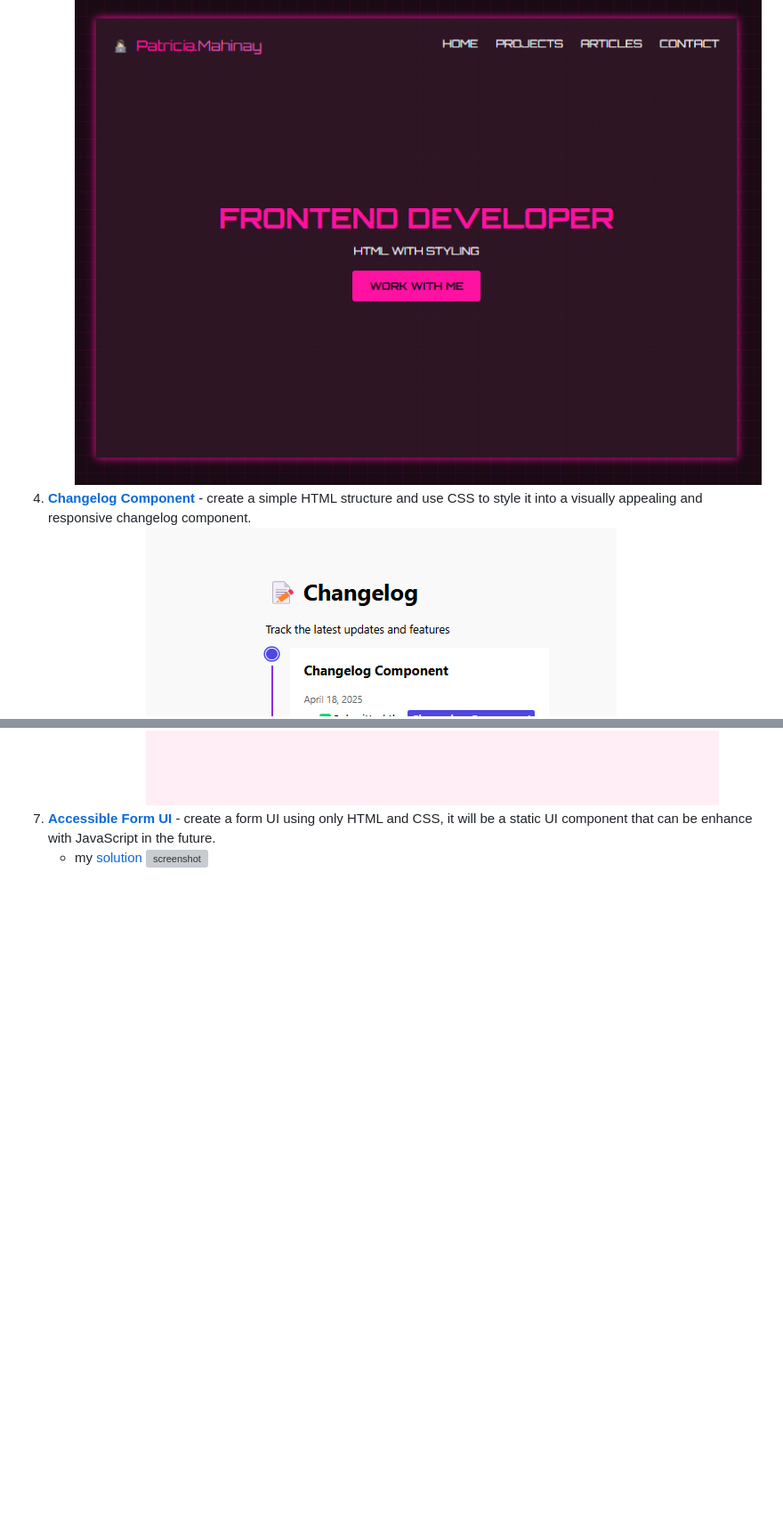
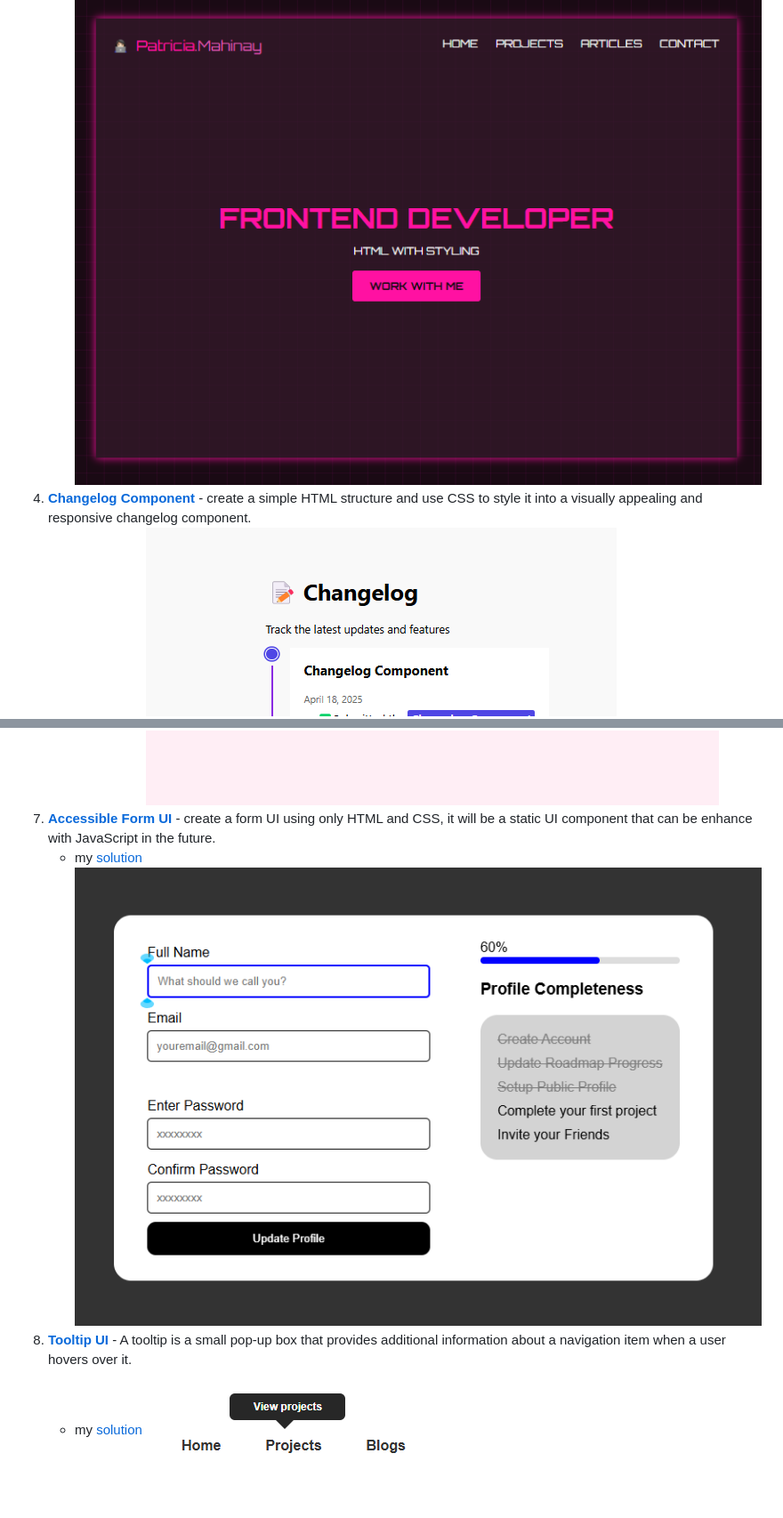
Before and after one commit to ptrcmahinay/Roadmap.sh-projects, a Markdown page: README.md, 2 parts joined by grey strips. Shown: that part at 89% size. GitHub-like rendering; pictures changed too: accessible-form/preview.png (added), tooltip/tooltip-preview.png (added); blank space fills up the shorter version; grey boxes are pictures that could not be loaded.

Commit message:
added tooltip ui

```diff
--- a/README.md
+++ b/README.md
@@ -10,6 +10,6 @@ This repository contains front-end projects built following the roadmap.sh front
 3. **[Personal Portfolio](https://roadmap.sh/projects/portfolio-website)** - Convert the previous simple HTML website into a personal portfolio.
    - my [solution](personal-portfolio/)
 ![screenshot](personal-portfolio/preview.png)
-1. **[Changelog Component](https://roadmap.sh/projects/changelog-component)** - create a simple HTML structure and use CSS to style it into a visually appealing and responsive changelog component.
+4. **[Changelog Component](https://roadmap.sh/projects/changelog-component)** - create a simple HTML structure and use CSS to style it into a visually appealing and responsive changelog component.
      - my [solution](changelog-component/)
 ![screenshot](changelog-component/preview.png)
@@ -20,5 +20,8 @@ This repository contains front-end projects built following the roadmap.sh front
     - my [solution](datepicker/)
 ![screenshot](datepicker/preview.png)
-1. **[Accessible Form UI](https://roadmap.sh/projects/accessible-form-ui)** - create a form UI using only HTML and CSS, it will be a static UI component that can be enhance with JavaScript in the future.
+7. **[Accessible Form UI](https://roadmap.sh/projects/accessible-form-ui)** - create a form UI using only HTML and CSS, it will be a static UI component that can be enhance with JavaScript in the future.
     - my [solution](accessible-form/)
-![screenshot](accessible-form/)
+![screenshot](accessible-form/preview.png)
+8. **[Tooltip UI](https://roadmap.sh/projects/tooltip-ui)** - A tooltip is a small pop-up box that provides additional information about a navigation item when a user hovers over it.
+   - my [solution](tooltip/)
+![screenshot](tooltip/tooltip-preview.png)
```
Also changed, not shown: other parts of README.md (+2 -2 lines), 2 other files.
